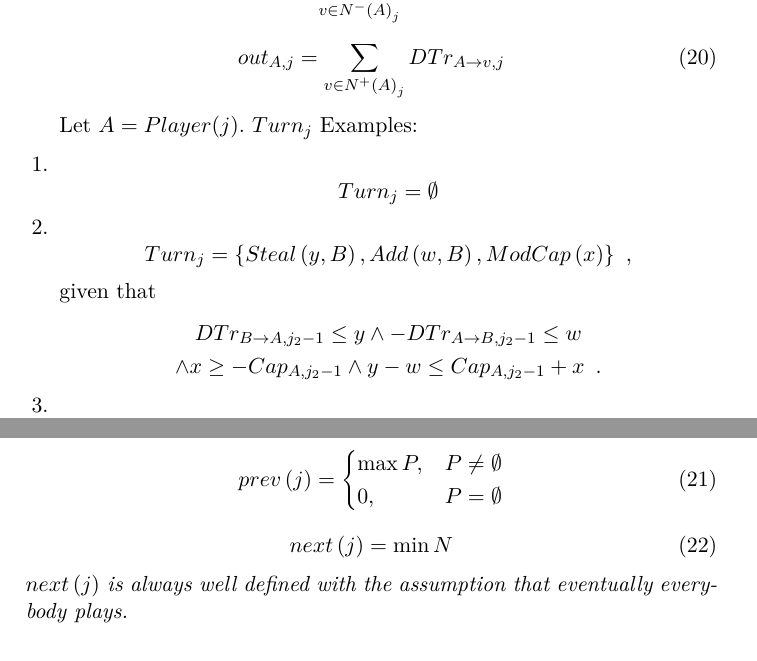
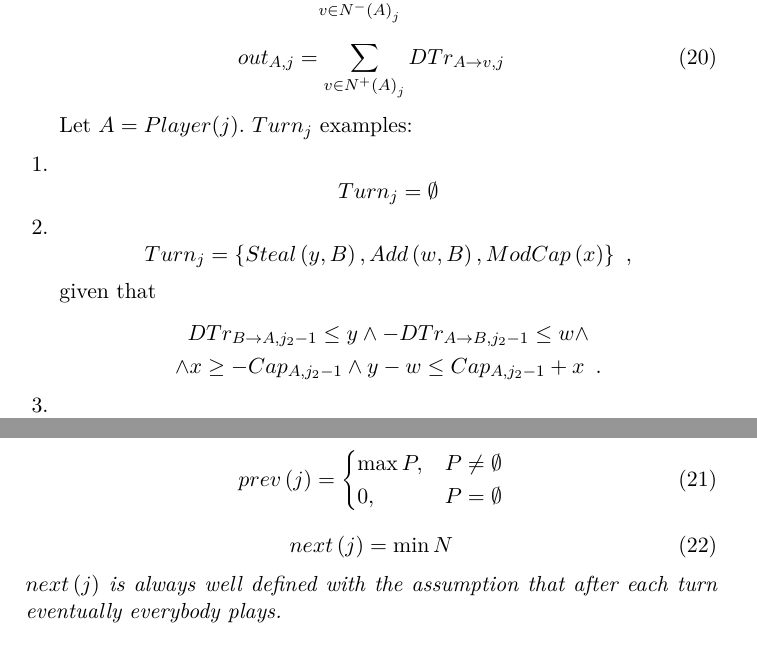
Before and after one commit to decrypto-org/TrustIsRisk, a LaTeX paper (paperEng.tex): two parts of pages 16 and 17 of 34, joined at a grey line, cut so that both start at the same text. Compiled offline with pdfLaTeX.

Commit message:
typos in definitions, next() prev() definition clarification on eventuality

```diff
--- a/paperEng.tex
+++ b/paperEng.tex
@@ -964,7 +964,7 @@ while (True)
         \end{equation}
      \end{definition}
 
-     Let $A = Player(j)$. $Turn_j$ Examples:
+     Let $A = Player(j)$. $Turn_j$ examples:
      \begin{enumerate}
         \item \begin{equation*}
            Turn_j = \emptyset
@@ -975,7 +975,7 @@ while (True)
         given that
         \begin{equation*}
         \begin{gathered}
-           DTr_{B \rightarrow A, j_2 - 1} \leq y \wedge -DTr_{A \rightarrow B, j_2 - 1} \leq w \\
+           DTr_{B \rightarrow A, j_2 - 1} \leq y \wedge -DTr_{A \rightarrow B, j_2 - 1} \leq w \wedge \\
            \wedge x \geq -Cap_{A, j_2-1} \wedge y - w \leq Cap_{A, j_2-1} + x \enspace.
         \end{gathered}
         \end{equation*}
@@ -1021,7 +1021,7 @@ while (True)
         \begin{equation}
            next\left(j\right) = \min{N}
         \end{equation}
-        $next\left(j\right)$ is always well defined with the assumption that eventually everybody plays.
+        $next\left(j\right)$ is always well defined with the assumption that after each turn eventually everybody plays.
      \end{definition}
     \subsection{Proofs, Lemmas and Theorems}
     \begin{lemma}[$Loss$ Equivalent to $Damage$] \ \\
```
Also changed, not shown: paperEng.pdf.
